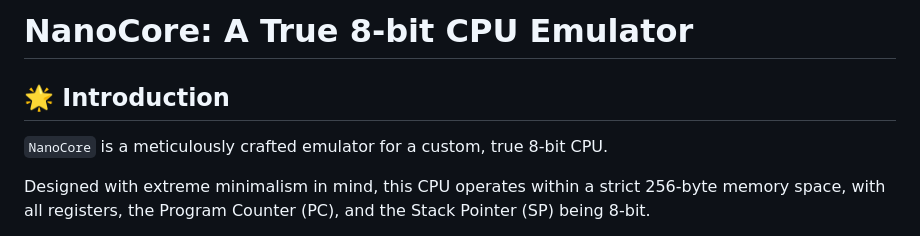
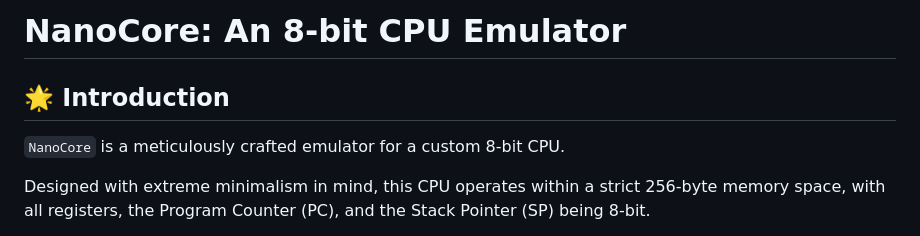
Before and after one commit to AfaanBilal/NanoCore, a Markdown page: README.md, the part around the change. Drawn GitHub-style.

Commit message:
📝 8-bit

```diff
--- a/README.md
+++ b/README.md
@@ -1,10 +1,10 @@
-# NanoCore: A True 8-bit CPU Emulator
+# NanoCore: An 8-bit CPU Emulator
 
 [](https://opensource.org/licenses/MIT)
 
 ## 🌟 Introduction
 
-`NanoCore` is a meticulously crafted emulator for a custom, true 8-bit CPU.
+`NanoCore` is a meticulously crafted emulator for a custom 8-bit CPU.
 
 Designed with extreme minimalism in mind, this CPU operates within a strict 256-byte memory space, with all registers, the Program Counter (PC), and the Stack Pointer (SP) being 8-bit.
 
```
